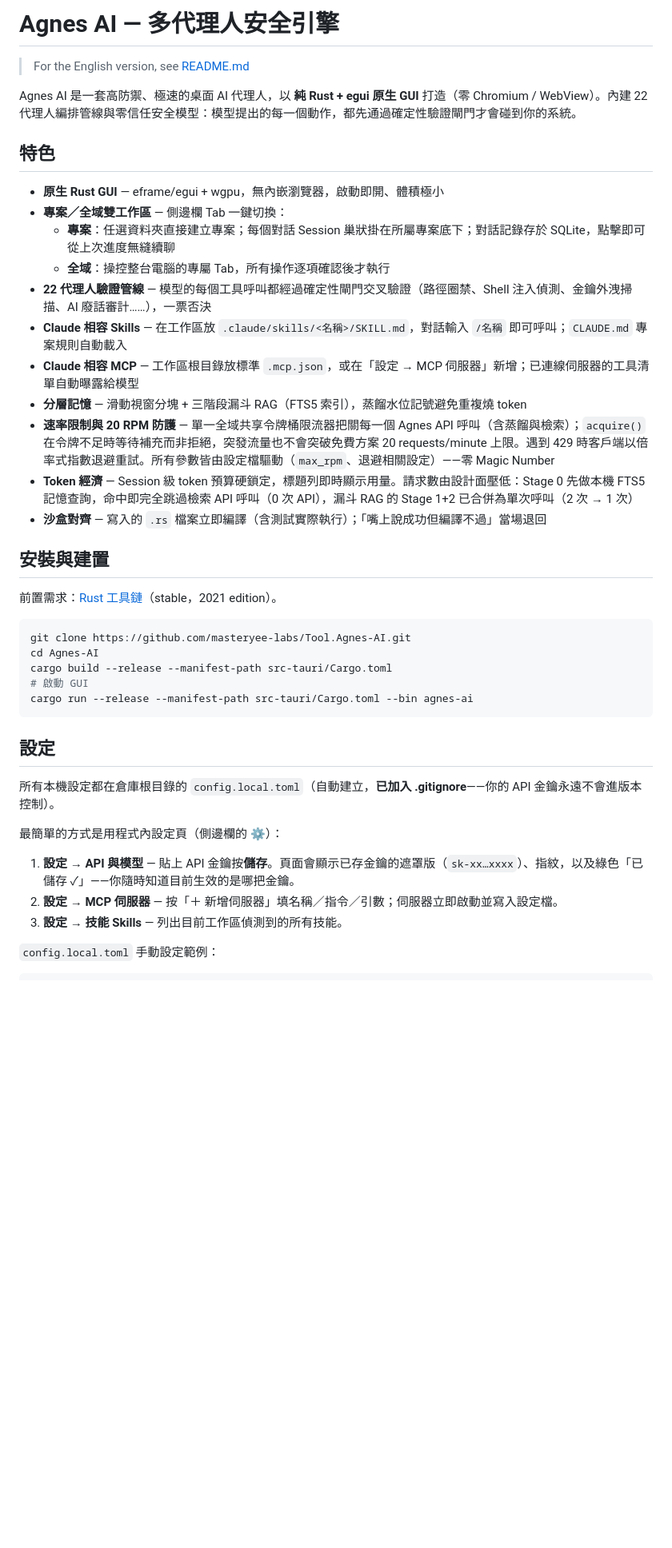
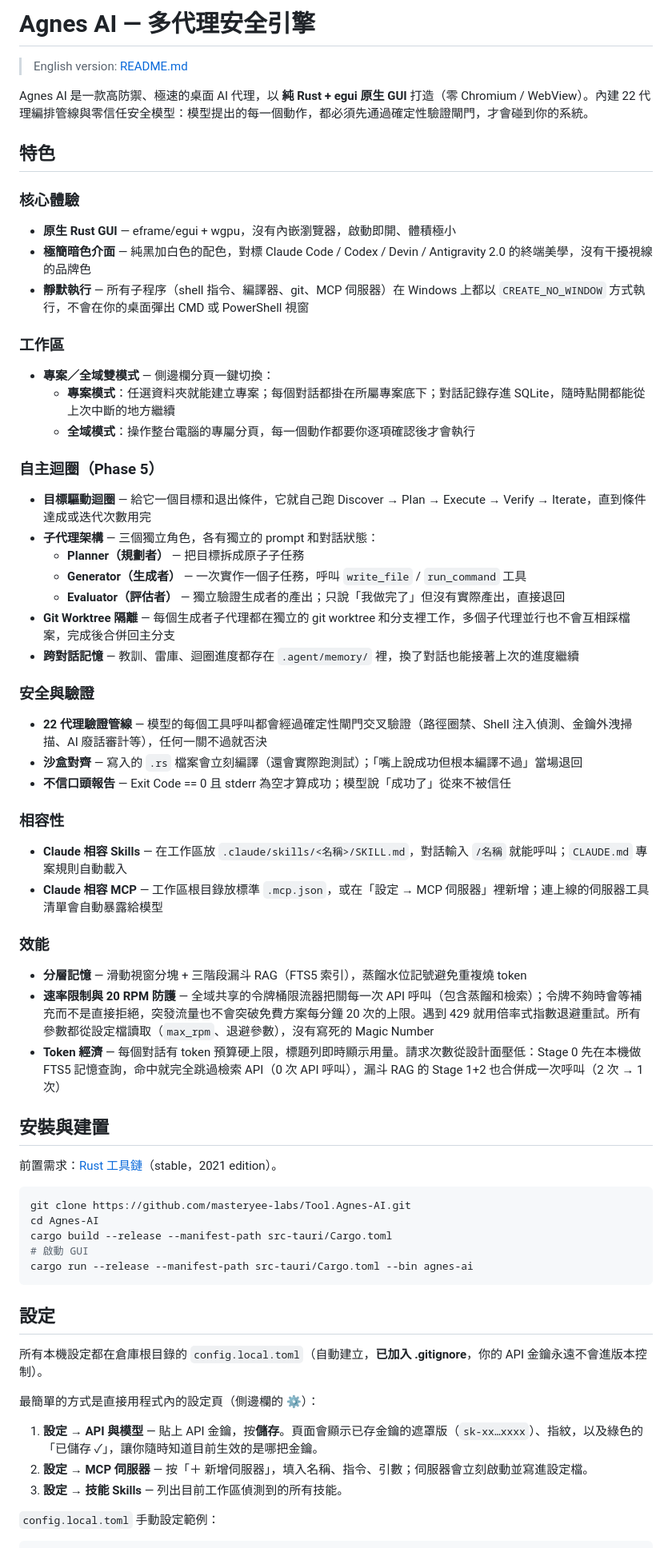
Before and after one commit to masteryee-labs/Tool.Agnes-AI, a Markdown page: README.zh-TW.md, the part around one of its changes. Shown at 80% size. Drawn GitHub-style; blank space fills up the shorter version.

```diff
--- a/README.zh-TW.md
+++ b/README.zh-TW.md
@@ -1,22 +1,49 @@
-# Agnes AI — 多代理人安全引擎
+# Agnes AI — 多代理安全引擎
 
-> For the English version, see [README.md](README.md)
+> English version: [README.md](README.md)
 
-Agnes AI 是一套高防禦、極速的桌面 AI 代理人，以 **純 Rust + egui 原生 GUI** 打造（零 Chromium / WebView）。內建 22 代理人編排管線與零信任安全模型：模型提出的每一個動作，都先通過確定性驗證閘門才會碰到你的系統。
+Agnes AI 是一款高防禦、極速的桌面 AI 代理，以 **純 Rust + egui 原生 GUI** 打造（零 Chromium / WebView）。內建 22 代理編排管線與零信任安全模型：模型提出的每一個動作，都必須先通過確定性驗證閘門，才會碰到你的系統。
 
 ## 特色
 
-- **原生 Rust GUI** — eframe/egui + wgpu，無內嵌瀏覽器，啟動即開、體積極小
-- **專案／全域雙工作區** — 側邊欄 Tab 一鍵切換：
-  - **專案**：任選資料夾直接建立專案；每個對話 Session 巢狀掛在所屬專案底下；對話記錄存於 SQLite，點擊即可從上次進度無縫續聊
-  - **全域**：操控整台電腦的專屬 Tab，所有操作逐項確認後才執行
-- **22 代理人驗證管線** — 模型的每個工具呼叫都經過確定性閘門交叉驗證（路徑圈禁、Shell 注入偵測、金鑰外洩掃描、AI 廢話審計……），一票否決
-- **Claude 相容 Skills** — 在工作區放 `.claude/skills/<名稱>/SKILL.md`，對話輸入 `/名稱` 即可呼叫；`CLAUDE.md` 專案規則自動載入
-- **Claude 相容 MCP** — 工作區根目錄放標準 `.mcp.json`，或在「設定 → MCP 伺服器」新增；已連線伺服器的工具清單自動曝露給模型
+### 核心體驗
+
+- **原生 Rust GUI** — eframe/egui + wgpu，沒有內嵌瀏覽器，啟動即開、體積極小
+- **極簡暗色介面** — 純黑加白色的配色，對標 Claude Code / Codex / Devin / Antigravity 2.0 的終端美學，沒有干擾視線的品牌色
+- **靜默執行** — 所有子程序（shell 指令、編譯器、git、MCP 伺服器）在 Windows 上都以 `CREATE_NO_WINDOW` 方式執行，不會在你的桌面彈出 CMD 或 PowerShell 視窗
+
+### 工作區
+
+- **專案／全域雙模式** — 側邊欄分頁一鍵切換：
+  - **專案模式**：任選資料夾就能建立專案；每個對話都掛在所屬專案底下；對話記錄存進 SQLite，隨時點開都能從上次中斷的地方繼續
+  - **全域模式**：操作整台電腦的專屬分頁，每一個動作都要你逐項確認後才會執行
+
+### 自主迴圈（Phase 5）
+
+- **目標驅動迴圈** — 給它一個目標和退出條件，它就自己跑 Discover → Plan → Execute → Verify → Iterate，直到條件達成或迭代次數用完
+- **子代理架構** — 三個獨立角色，各有獨立的 prompt 和對話狀態：
+  - **Planner（規劃者）** — 把目標拆成原子子任務
+  - **Generator（生成者）** — 一次實作一個子任務，呼叫 `write_file` / `run_command` 工具
+  - **Evaluator（評估者）** — 獨立驗證生成者的產出；只說「我做完了」但沒有實際產出，直接退回
+- **Git Worktree 隔離** — 每個生成者子代理都在獨立的 git worktree 和分支裡工作，多個子代理並行也不會互相踩檔案，完成後合併回主分支
+- **跨對話記憶** — 教訓、雷庫、迴圈進度都存在 `.agent/memory/` 裡，換了對話也能接著上次的進度繼續
+
+### 安全與驗證
+
+- **22 代理驗證管線** — 模型的每個工具呼叫都會經過確定性閘門交叉驗證（路徑圈禁、Shell 注入偵測、金鑰外洩掃描、AI 廢話審計等），任何一關不過就否決
+- **沙盒對齊** — 寫入的 `.rs` 檔案會立刻編譯（還會實際跑測試）；「嘴上說成功但根本編譯不過」當場退回
+- **不信口頭報告** — Exit Code == 0 且 stderr 為空才算成功；模型說「成功了」從來不被信任
+
+### 相容性
+
+- **Claude 相容 Skills** — 在工作區放 `.claude/skills/<名稱>/SKILL.md`，對話輸入 `/名稱` 就能呼叫；`CLAUDE.md` 專案規則自動載入
+- **Claude 相容 MCP** — 工作區根目錄放標準 `.mcp.json`，或在「設定 → MCP 伺服器」裡新增；連上線的伺服器工具清單會自動暴露給模型
+
+### 效能
+
 - **分層記憶** — 滑動視窗分塊 + 三階段漏斗 RAG（FTS5 索引），蒸餾水位記號避免重複燒 token
-- **速率限制與 20 RPM 防護** — 單一全域共享令牌桶限流器把關每一個 Agnes API 呼叫（含蒸餾與檢索）；`acquire()` 在令牌不足時等待補充而非拒絕，突發流量也不會突破免費方案 20 requests/minute 上限。遇到 429 時客戶端以倍率式指數退避重試。所有參數皆由設定檔驅動（`max_rpm`、退避相關設定）——零 Magic Number
-- **Token 經濟** — Session 級 token 預算硬鎖定，標題列即時顯示用量。請求數由設計面壓低：Stage 0 先做本機 FTS5 記憶查詢，命中即完全跳過檢索 API 呼叫（0 次 API），漏斗 RAG 的 Stage 1+2 已合併為單次呼叫（2 次 → 1 次）
-- **沙盒對齊** — 寫入的 `.rs` 檔案立即編譯（含測試實際執行）；「嘴上說成功但編譯不過」當場退回
+- **速率限制與 20 RPM 防護** — 全域共享的令牌桶限流器把關每一次 API 呼叫（包含蒸餾和檢索）；令牌不夠時會等補充而不是直接拒絕，突發流量也不會突破免費方案每分鐘 20 次的上限。遇到 429 就用倍率式指數退避重試。所有參數都從設定檔讀取（`max_rpm`、退避參數），沒有寫死的 Magic Number
+- **Token 經濟** — 每個對話有 token 預算硬上限，標題列即時顯示用量。請求次數從設計面壓低：Stage 0 先在本機做 FTS5 記憶查詢，命中就完全跳過檢索 API（0 次 API 呼叫），漏斗 RAG 的 Stage 1+2 也合併成一次呼叫（2 次 → 1 次）
 
 ## 安裝與建置
 
@@ -32,12 +59,12 @@ cargo run --release --manifest-path src-tauri/Cargo.toml --bin agnes-ai
 
 ## 設定
 
-所有本機設定都在倉庫根目錄的 `config.local.toml`（自動建立，**已加入 .gitignore**——你的 API 金鑰永遠不會進版本控制）。
+所有本機設定都在倉庫根目錄的 `config.local.toml`（自動建立，**已加入 .gitignore**，你的 API 金鑰永遠不會進版本控制）。
 
-最簡單的方式是用程式內設定頁（側邊欄的 ⚙）：
+最簡單的方式是直接用程式內的設定頁（側邊欄的 ⚙）：
 
-1. **設定 → API 與模型** — 貼上 API 金鑰按**儲存**。頁面會顯示已存金鑰的遮罩版（`sk-xx…xxxx`）、指紋，以及綠色「已儲存 ✓」——你隨時知道目前生效的是哪把金鑰。
-2. **設定 → MCP 伺服器** — 按「＋ 新增伺服器」填名稱／指令／引數；伺服器立即啟動並寫入設定檔。
+1. **設定 → API 與模型** — 貼上 API 金鑰，按**儲存**。頁面會顯示已存金鑰的遮罩版（`sk-xx…xxxx`）、指紋，以及綠色的「已儲存 ✓」，讓你隨時知道目前生效的是哪把金鑰。
+2. **設定 → MCP 伺服器** — 按「＋ 新增伺服器」，填入名稱、指令、引數；伺服器會立刻啟動並寫進設定檔。
 3. **設定 → 技能 Skills** — 列出目前工作區偵測到的所有技能。
 
 `config.local.toml` 手動設定範例：
```
Also changed, not shown: other parts of README.zh-TW.md (+23 -10 lines), README.md (+42 -2 lines).
